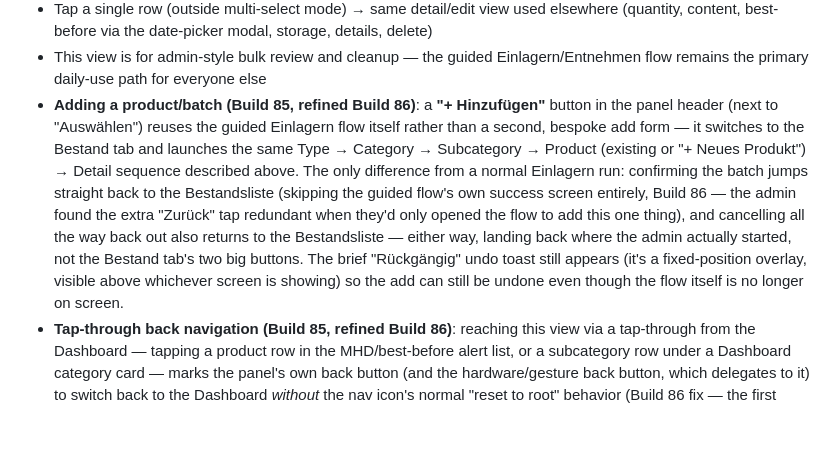
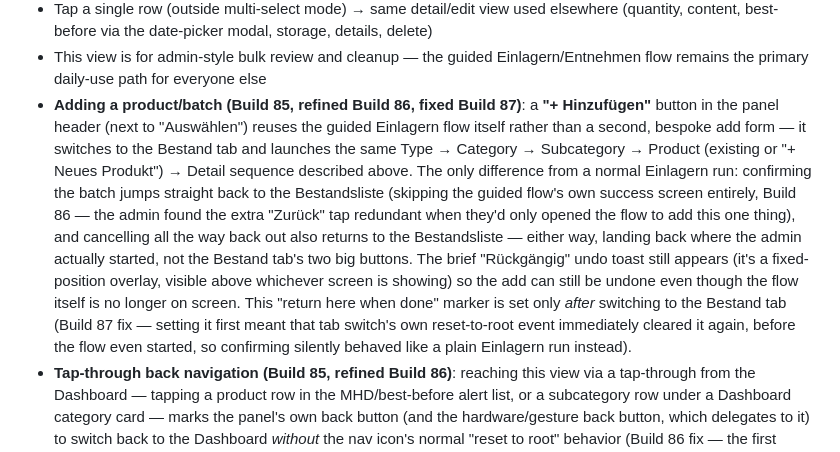
Before and after one commit to beermarkus-tech/Erdkeller, a Markdown page: SPEC.md, the part around the change. Drawn GitHub-style; blank space fills up the shorter version.

Commit message:
Document Build 87: fix add-from-Bestandsliste return-flag ordering bug

```diff
--- a/SPEC.md
+++ b/SPEC.md
@@ -323,7 +323,7 @@ Tablet: same guided-flow pattern, just with more tiles per row / more breathing
 - **Multi-select bulk actions**: checkboxes per row enable bulk operations (e.g. deleting several expired batches at once)
 - Tap a single row (outside multi-select mode) → same detail/edit view used elsewhere (quantity, content, best-before via the date-picker modal, storage, details, delete)
 - This view is for admin-style bulk review and cleanup — the guided Einlagern/Entnehmen flow remains the primary daily-use path for everyone else
-- **Adding a product/batch (Build 85, refined Build 86)**: a **"+ Hinzufügen"** button in the panel header (next to "Auswählen") reuses the guided Einlagern flow itself rather than a second, bespoke add form — it switches to the Bestand tab and launches the same Type → Category → Subcategory → Product (existing or "+ Neues Produkt") → Detail sequence described above. The only difference from a normal Einlagern run: confirming the batch jumps straight back to the Bestandsliste (skipping the guided flow's own success screen entirely, Build 86 — the admin found the extra "Zurück" tap redundant when they'd only opened the flow to add this one thing), and cancelling all the way back out also returns to the Bestandsliste — either way, landing back where the admin actually started, not the Bestand tab's two big buttons. The brief "Rückgängig" undo toast still appears (it's a fixed-position overlay, visible above whichever screen is showing) so the add can still be undone even though the flow itself is no longer on screen.
+- **Adding a product/batch (Build 85, refined Build 86, fixed Build 87)**: a **"+ Hinzufügen"** button in the panel header (next to "Auswählen") reuses the guided Einlagern flow itself rather than a second, bespoke add form — it switches to the Bestand tab and launches the same Type → Category → Subcategory → Product (existing or "+ Neues Produkt") → Detail sequence described above. The only difference from a normal Einlagern run: confirming the batch jumps straight back to the Bestandsliste (skipping the guided flow's own success screen entirely, Build 86 — the admin found the extra "Zurück" tap redundant when they'd only opened the flow to add this one thing), and cancelling all the way back out also returns to the Bestandsliste — either way, landing back where the admin actually started, not the Bestand tab's two big buttons. The brief "Rückgängig" undo toast still appears (it's a fixed-position overlay, visible above whichever screen is showing) so the add can still be undone even though the flow itself is no longer on screen. This "return here when done" marker is set only *after* switching to the Bestand tab (Build 87 fix — setting it first meant that tab switch's own reset-to-root event immediately cleared it again, before the flow even started, so confirming silently behaved like a plain Einlagern run instead).
 - **Tap-through back navigation (Build 85, refined Build 86)**: reaching this view via a tap-through from the Dashboard — tapping a product row in the MHD/best-before alert list, or a subcategory row under a Dashboard category card — marks the panel's own back button (and the hardware/gesture back button, which delegates to it) to switch back to the Dashboard *without* the nav icon's normal "reset to root" behavior (Build 86 fix — the first version re-clicked the Dashboard nav icon to get there, which unconditionally fires the same reset a real tap on that icon fires, wiping the Dashboard's expanded/collapsed category state and forcing its sub-tab back to "Bestand" even when the admin had been on the "MHD" sub-tab). Skipping that reset means the Dashboard reappears exactly as it was left — same open categories, same sub-tab — since the screen was only hidden while the admin was in the Bestandsliste, never rebuilt. Opening the Bestandsliste normally (tapping its own card in Admin) clears this marker, so its back button falls back to the generic "Admin main menu" behavior shared by every other Settings panel.
 
 ### 3. Checklists (Maintenance / Crisis sub-tabs)
```
